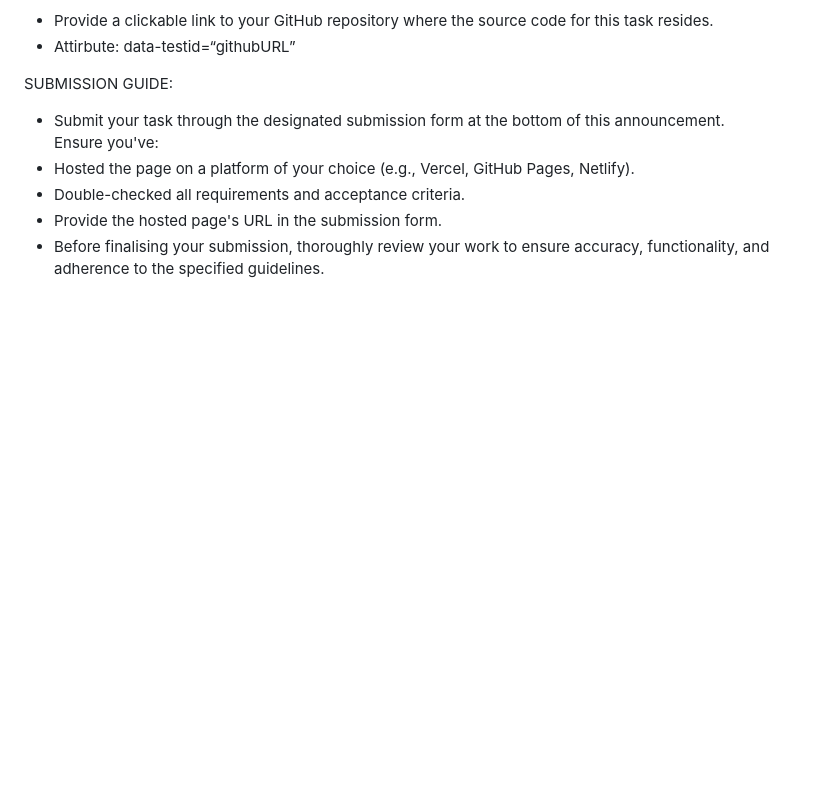
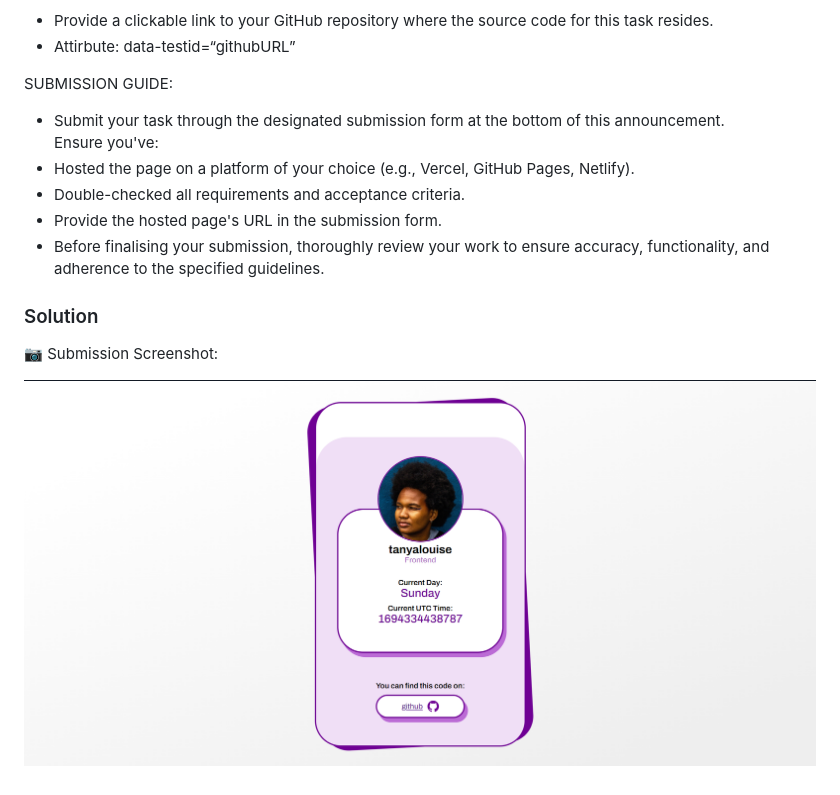
Before and after one commit to tanthehack/hng_stage_one, a Markdown page: README.md, the part around the change printed below. GitHub-like rendering; pictures changed too: assets/task_ss.png (added); blank space fills up the shorter version.

Commit message:
add: screenshot to readMe

```diff
--- a/README.md
+++ b/README.md
@@ -36,3 +36,9 @@ Ensure you've:
 - Double-checked all requirements and acceptance criteria.
 - Provide the hosted page's URL in the submission form.
 - Before finalising your submission, thoroughly review your work to ensure accuracy, functionality, and adherence to the specified guidelines.
+
+### Solution
+
+📷 Submission Screenshot:
+
+![Submission Screenshot](./assets/task_ss.png)
```
Also changed, not shown: other parts of README.md (+1 -1 lines).
